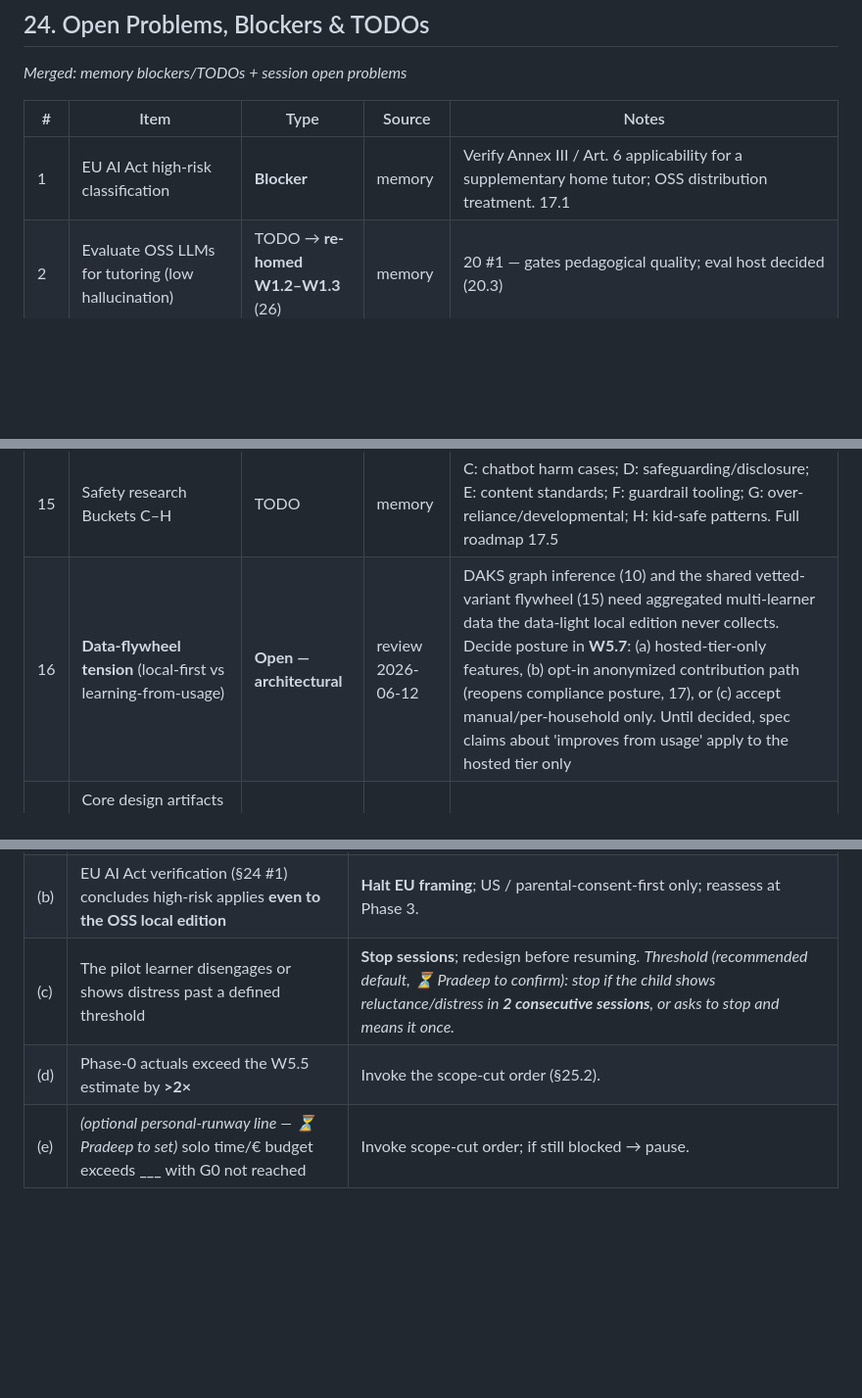
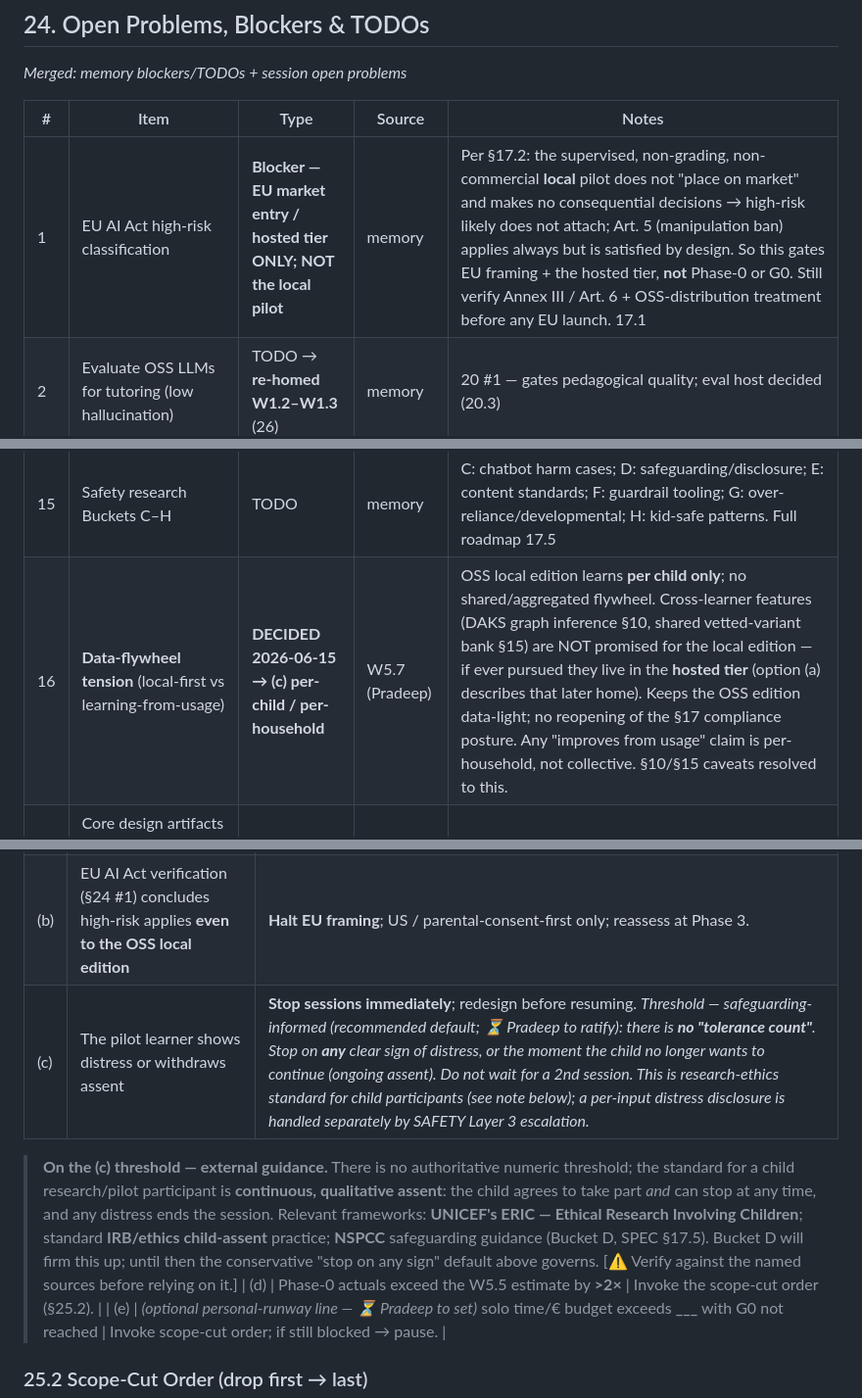
Before and after one commit to avps82/mentar, a Markdown page: docs/SPEC.md, 3 parts joined by grey strips. Shown at 98% size. Drawn GitHub-style; blank space fills up the shorter version.

Commit message:
Decisions: W5.7=(c) per-child; EU high-risk not local-blocking; W5.6(c) assent-based
- W5.7 data-flywheel resolved to (c) per-child/per-household (SPEC §24 #16; §10/§15).
- EU AI Act high-risk clarified as EU-entry/hosted-tier blocker, NOT the local pilot
  (SPEC §24 #1, §17.2; compliance/README).
- W5.6 kill-criterion (c) revised to safeguarding-informed continuous-assent (stop on
  any distress; no tolerance count) with external guides (UNICEF ERIC, IRB, NSPCC).

Co-Authored-By: Claude Opus 4.8 <noreply@anthropic.com>

```diff
--- a/docs/SPEC.md
+++ b/docs/SPEC.md
@@ -593,7 +593,7 @@ Whole-number division
 
 | # | Item | Type | Source | Notes |
 |---|------|------|--------|-------|
-| 1 | EU AI Act high-risk classification | **Blocker** | memory | Verify Annex III / Art. 6 applicability for a supplementary home tutor; OSS distribution treatment. 17.1 |
+| 1 | EU AI Act high-risk classification | **Blocker — EU market entry / hosted tier ONLY; NOT the local pilot** | memory | Per §17.2: the supervised, non-grading, non-commercial **local** pilot does not "place on market" and makes no consequential decisions → high-risk likely does not attach; Art. 5 (manipulation ban) applies always but is satisfied by design. So this gates EU framing + the hosted tier, **not** Phase-0 or G0. Still verify Annex III / Art. 6 + OSS-distribution treatment before any EU launch. 17.1 |
 | 2 | Evaluate OSS LLMs for tutoring (low hallucination) | TODO → **re-homed W1.2–W1.3** (26) | memory | 20 #1 — gates pedagogical quality; eval host decided (20.3) |
 | 3 | Minimum local hardware requirements | TODO → **re-homed W1.4** (26) | memory | 20 #2 — now backend-dependent per 20.1 |
 | 4 | LLM compatibility & swappability abstraction | TODO → **re-homed W1.5** (26) | memory | 20 #3 — pluggable-backend decision made (20.1); build pending |
@@ -608,7 +608,7 @@ Whole-number division
 | 13 | GitHub / npm name availability for "Mentar" | ✅ **Resolved 2026-06-11** (W4.1b) | memory | Clear on GitHub/npm/PyPI; keep Mentar. ⏳ Namespace reservation (npm + PyPI placeholder publish) still pending — Pradeep to run |
 | 14 | Cowork local filesystem setup | TODO | memory | Pradeep wants research docs written directly to local folder via Cowork; local filesystem MCP bridge not yet running. Files delivered as chat downloads until resolved. |
 | 15 | Safety research Buckets C–H | TODO | memory | C: chatbot harm cases; D: safeguarding/disclosure; E: content standards; F: guardrail tooling; G: over-reliance/developmental; H: kid-safe patterns. Full roadmap 17.5 |
-| 16 | **Data-flywheel tension** (local-first vs learning-from-usage) | **Open — architectural** | review 2026-06-12 | DAKS graph inference (10) and the shared vetted-variant flywheel (15) need aggregated multi-learner data the data-light local edition never collects. Decide posture in **W5.7**: (a) hosted-tier-only features, (b) opt-in anonymized contribution path (reopens compliance posture, 17), or (c) accept manual/per-household only. Until decided, spec claims about 'improves from usage' apply to the hosted tier only |
+| 16 | **Data-flywheel tension** (local-first vs learning-from-usage) | **DECIDED 2026-06-15 → (c) per-child / per-household** | W5.7 (Pradeep) | OSS local edition learns **per child only**; no shared/aggregated flywheel. Cross-learner features (DAKS graph inference §10, shared vetted-variant bank §15) are NOT promised for the local edition — if ever pursued they live in the **hosted tier** (option (a) describes that later home). Keeps the OSS edition data-light; no reopening of the §17 compliance posture. Any "improves from usage" claim is per-household, not collective. §10/§15 caveats resolved to this. |
 | 17 | Core design artifacts undrafted (session state machine, prompt set, pilot interface, repo sketch) | Open → **owned by W6** (26) | review 2026-06-12 | The dialogue 'pipeline/controller' that T4/T5 tests assume has no design doc; prompt templates must be versioned files (T7 gates on prompt changes); pilot UI surface undecided |
 | 18 | **Khan Academy content licence (CC BY-NC-SA) vs paid hosted tier** | **Phase-3 blocker** | W4.1 2026-06-14 | NC clause incompatible with a *paid* hosted tier; fine for non-commercial local/OSS use. Do NOT bundle Khan content into any paid offering without a separate Khan licence. Pilot sources (Vikidia, Simple English Wikipedia, CC BY-SA) cleared — see `docs/CONTENT_LICENSES.md` |
 
@@ -628,7 +628,15 @@ Whole-number division
 |---|----------|-------|
 | (a) | No candidate model passes the T1.6 quality gates | Raise the size ceiling **once**; if still 0 pass → **pause** the project and revisit the local-first bar (SPEC §20). |
 | (b) | EU AI Act verification (§24 #1) concludes high-risk applies **even to the OSS local edition** | **Halt EU framing**; US / parental-consent-first only; reassess at Phase 3. |
-| (c) | The pilot learner disengages or shows distress past a defined threshold | **Stop sessions**; redesign before resuming. *Threshold (recommended default, ⏳ Pradeep to confirm): stop if the child shows reluctance/distress in **2 consecutive sessions**, or asks to stop and means it once.* |
+| (c) | The pilot learner shows distress or withdraws assent | **Stop sessions immediately**; redesign before resuming. *Threshold — safeguarding-informed (recommended default; ⏳ Pradeep to ratify): there is **no "tolerance count"**. Stop on **any** clear sign of distress, or the moment the child no longer wants to continue (ongoing assent). Do not wait for a 2nd session. This is research-ethics standard for child participants (see note below); a per-input distress disclosure is handled separately by SAFETY Layer 3 escalation.* |
+
+> **On the (c) threshold — external guidance.** There is no authoritative numeric
+> threshold; the standard for a child research/pilot participant is **continuous, qualitative
+> assent**: the child agrees to take part *and* can stop at any time, and any distress ends
+> the session. Relevant frameworks: **UNICEF's ERIC — Ethical Research Involving Children**;
+> standard **IRB/ethics child-assent** practice; **NSPCC** safeguarding guidance (Bucket D,
+> SPEC §17.5). Bucket D will firm this up; until then the conservative "stop on any sign"
+> default above governs. [⚠️ Verify against the named sources before relying on it.]
 | (d) | Phase-0 actuals exceed the W5.5 estimate by **>2×** | Invoke the scope-cut order (§25.2). |
 | (e) | *(optional personal-runway line — ⏳ Pradeep to set)* solo time/€ budget exceeds **___** with G0 not reached | Invoke scope-cut order; if still blocked → pause. |
 
```
Also changed, not shown: compliance/README.md (+1 -1 lines), docs/PHASE0_STATUS.md (+4 -2 lines).
